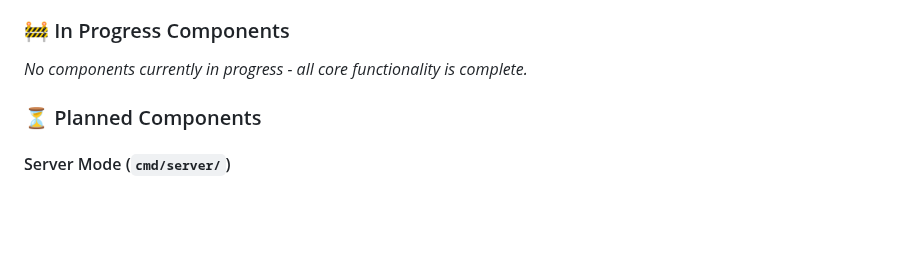
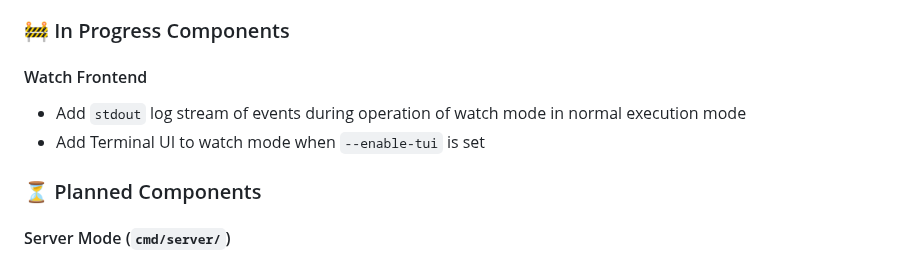
Before and after one commit to leefowlercu/nomad-mcp-pack, a Markdown page: README.md, the part around the change. Drawn GitHub-style; blank space fills up the shorter version.

Commit message:
docs: add in-progress notes for watch frontend

```diff
--- a/README.md
+++ b/README.md
@@ -278,7 +278,9 @@ Each generated pack contains:
 
 ### 🚧 In Progress Components
 
-*No components currently in progress - all core functionality is complete.*
+#### Watch Frontend
+- Add `stdout` log stream of events during operation of watch mode in normal execution mode
+- Add Terminal UI to watch mode when `--enable-tui` is set
 
 ### ⏳ Planned Components
 
```
